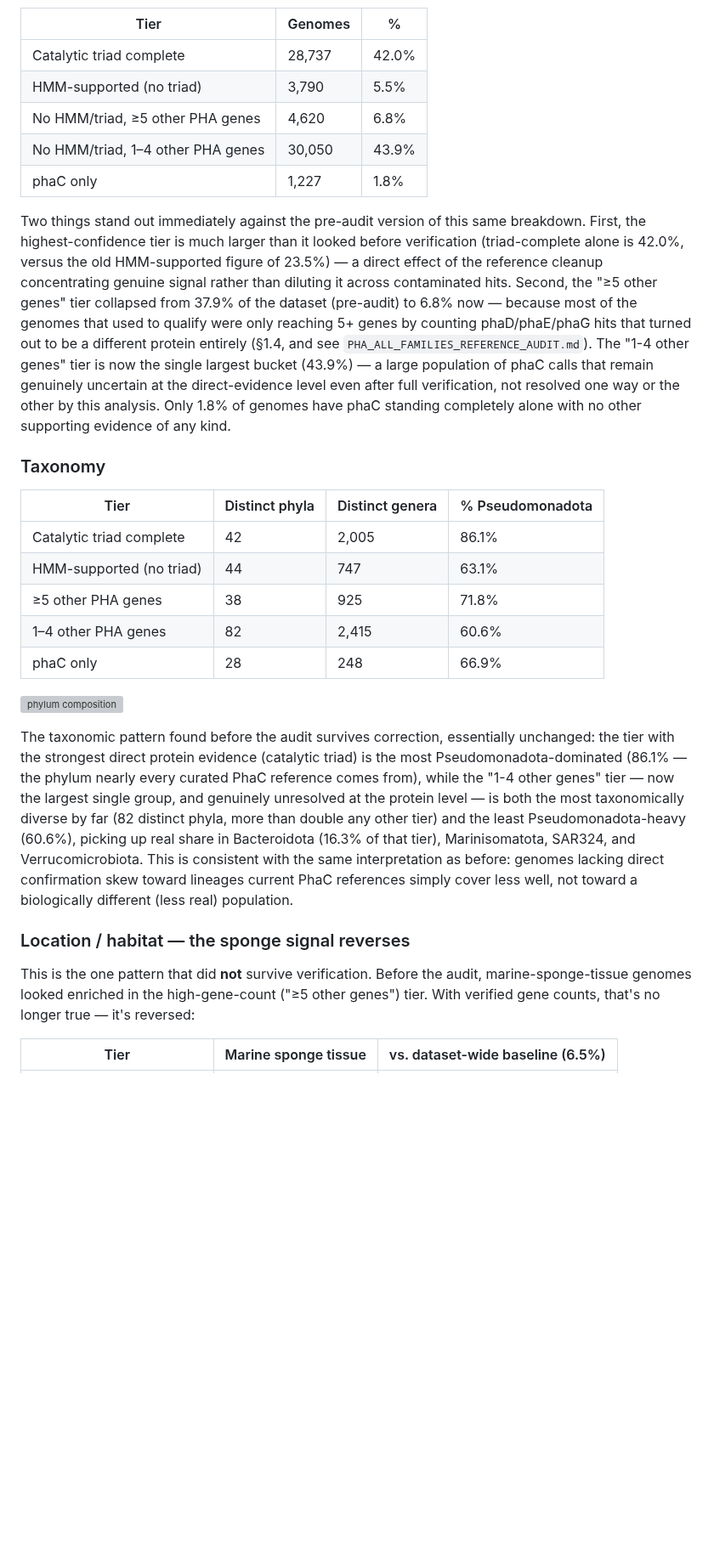
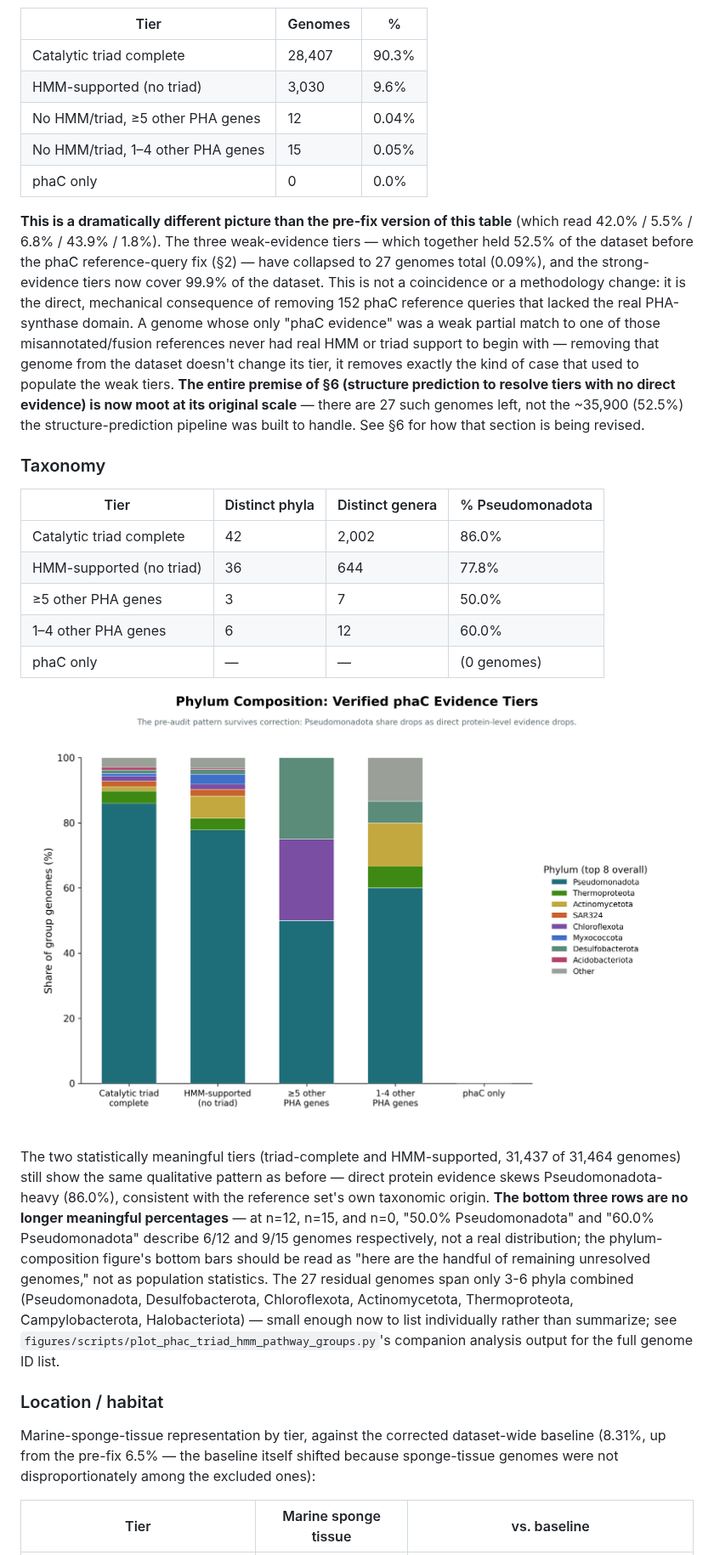
Before and after one commit to helloftroy/phaXYZ_Ocean_Atlas, a Markdown page: figures/PHA_CLEAN_RESULTS.md, the part around one of its changes. Shown at 85% size. Rendered like a GitHub page; pictures changed too: figures/phac_verified_group_phylum_composition.png (added); blank space fills up the shorter version; grey boxes are pictures that could not be loaded.

```diff
--- a/figures/PHA_CLEAN_RESULTS.md
+++ b/figures/PHA_CLEAN_RESULTS.md
@@ -80,31 +82,31 @@ For all 68,424 verified phaC genomes, five evidence tiers were built, strongest
 
 | Tier | Genomes | % |
 |---|---|---|
-| Catalytic triad complete | 28,737 | 42.0% |
-| HMM-supported (no triad) | 3,790 | 5.5% |
-| No HMM/triad, ≥5 other PHA genes | 4,620 | 6.8% |
-| No HMM/triad, 1–4 other PHA genes | 30,050 | 43.9% |
-| phaC only | 1,227 | 1.8% |
+| Catalytic triad complete | 28,407 | 90.3% |
+| HMM-supported (no triad) | 3,030 | 9.6% |
+| No HMM/triad, ≥5 other PHA genes | 12 | 0.04% |
+| No HMM/triad, 1–4 other PHA genes | 15 | 0.05% |
+| phaC only | 0 | 0.0% |
 
-Two things stand out immediately against the pre-audit version of this same breakdown. First, the highest-confidence tier is much larger than it looked before verification (triad-complete alone is 42.0%, versus the old HMM-supported figure of 23.5%) — a direct effect of the reference cleanup concentrating genuine signal rather than diluting it across contaminated hits. Second, the "≥5 other genes" tier collapsed from 37.9% of the dataset (pre-audit) to 6.8% now — because most of the genomes that used to qualify were only reaching 5+ genes by counting phaD/phaE/phaG hits that turned out to be a different protein entirely (§1.4, and see `PHA_ALL_FAMILIES_REFERENCE_AUDIT.md`). The "1-4 other genes" tier is now the single largest bucket (43.9%) — a large population of phaC calls that remain genuinely uncertain at the direct-evidence level even after full verification, not resolved one way or the other by this analysis. Only 1.8% of genomes have phaC standing completely alone with no other supporting evidence of any kind.
+**This is a dramatically different picture than the pre-fix version of this table** (which read 42.0% / 5.5% / 6.8% / 43.9% / 1.8%). The three weak-evidence tiers — which together held 52.5% of the dataset before the phaC reference-query fix (§2) — have collapsed to 27 genomes total (0.09%), and the strong-evidence tiers now cover 99.9% of the dataset. This is not a coincidence or a methodology change: it is the direct, mechanical consequence of removing 152 phaC reference queries that lacked the real PHA-synthase domain. A genome whose only "phaC evidence" was a weak partial match to one of those misannotated/fusion references never had real HMM or triad support to begin with — removing that genome from the dataset doesn't change its tier, it removes exactly the kind of case that used to populate the weak tiers. **The entire premise of §6 (structure prediction to resolve tiers with no direct evidence) is now moot at its original scale** — there are 27 such genomes left, not the ~35,900 (52.5%) the structure-prediction pipeline was built to handle. See §6 for how that section is being revised.
 
 ### Taxonomy
 
 | Tier | Distinct phyla | Distinct genera | % Pseudomonadota |
 |---|---|---|---|
-| Catalytic triad complete | 42 | 2,005 | 86.1% |
-| HMM-supported (no triad) | 44 | 747 | 63.1% |
-| ≥5 other PHA genes | 38 | 925 | 71.8% |
-| 1–4 other PHA genes | 82 | 2,415 | 60.6% |
-| phaC only | 28 | 248 | 66.9% |
+| Catalytic triad complete | 42 | 2,002 | 86.0% |
+| HMM-supported (no triad) | 36 | 644 | 77.8% |
+| ≥5 other PHA genes | 3 | 7 | 50.0% |
+| 1–4 other PHA genes | 6 | 12 | 60.0% |
+| phaC only | — | — | (0 genomes) |
 
 ![phylum composition](phac_verified_group_phylum_composition.png)
 
-The taxonomic pattern found before the audit survives correction, essentially unchanged: the tier with the strongest direct protein evidence (catalytic triad) is the most Pseudomonadota-dominated (86.1% — the phylum nearly every curated PhaC reference comes from), while the "1-4 other genes" tier — now the largest single group, and genuinely unresolved at the protein level — is both the most taxonomically diverse by far (82 distinct phyla, more than double any other tier) and the least Pseudomonadota-heavy (60.6%), picking up real share in Bacteroidota (16.3% of that tier), Marinisomatota, SAR324, and Verrucomicrobiota. This is consistent with the same interpretation as before: genomes lacking direct confirmation skew toward lineages current PhaC references simply cover less well, not toward a biologically different (less real) population.
+The two statistically meaningful tiers (triad-complete and HMM-supported, 31,437 of 31,464 genomes) still show the same qualitative pattern as before — direct protein evidence skews Pseudomonadota-heavy (86.0%), consistent with the reference set's own taxonomic origin. **The bottom three rows are no longer meaningful percentages** — at n=12, n=15, and n=0, "50.0% Pseudomonadota" and "60.0% Pseudomonadota" describe 6/12 and 9/15 genomes respectively, not a real distribution; the phylum-composition figure's bottom bars should be read as "here are the handful of remaining unresolved genomes," not as population statistics. The 27 residual genomes span only 3-6 phyla combined (Pseudomonadota, Desulfobacterota, Chloroflexota, Actinomycetota, Thermoproteota, Campylobacterota, Halobacteriota) — small enough now to list individually rather than summarize; see `figures/scripts/plot_phac_triad_hmm_pathway_groups.py`'s companion analysis output for the full genome ID list.
 
-### Location / habitat — the sponge signal reverses
+### Location / habitat
 
-This is the one pattern that did **not** survive verification. Before the audit, marine-sponge-tissue genomes looked enriched in the high-gene-count ("≥5 other genes") tier. With verified gene counts, that's no longer true — it's reversed:
+Marine-sponge-tissue representation by tier, against the corrected dataset-wide baseline (8.31%, up from the pre-fix 6.5% — the baseline itself shifted because sponge-tissue genomes were not disproportionately among the excluded ones):
 
-| Tier | Marine sponge tissue | vs. dataset-wide baseline (6.5%) |
+| Tier | Marine sponge tissue | vs. baseline |
 |---|---|---|
```
Also changed, not shown: other parts of figures/PHA_CLEAN_RESULTS.md (+11 -10 lines), figures/phac_verified_triad_hmm_pathway_groups.png (added), 4 other files.
